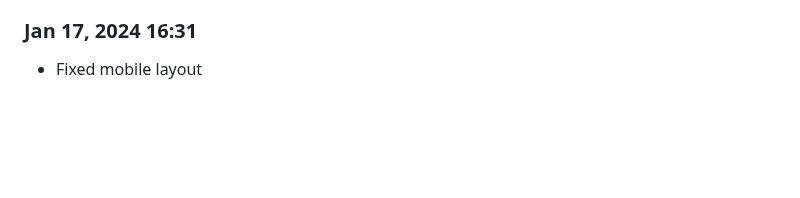
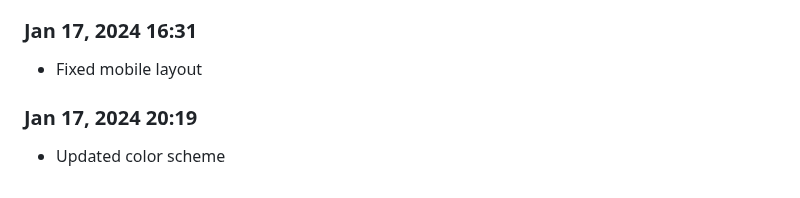
Before and after one commit to Shiva-Bajpai/SB--Clones, a Markdown page: devlog.md, the part around the change. GitHub-like rendering; blank space fills up the shorter version.

```diff
--- a/devlog.md
+++ b/devlog.md
@@ -1918,3 +1918,6 @@ Daily progress notes.
 
 ### Jan 17, 2024 16:31
 - Fixed mobile layout
+
+### Jan 17, 2024 20:19
+- Updated color scheme
```
